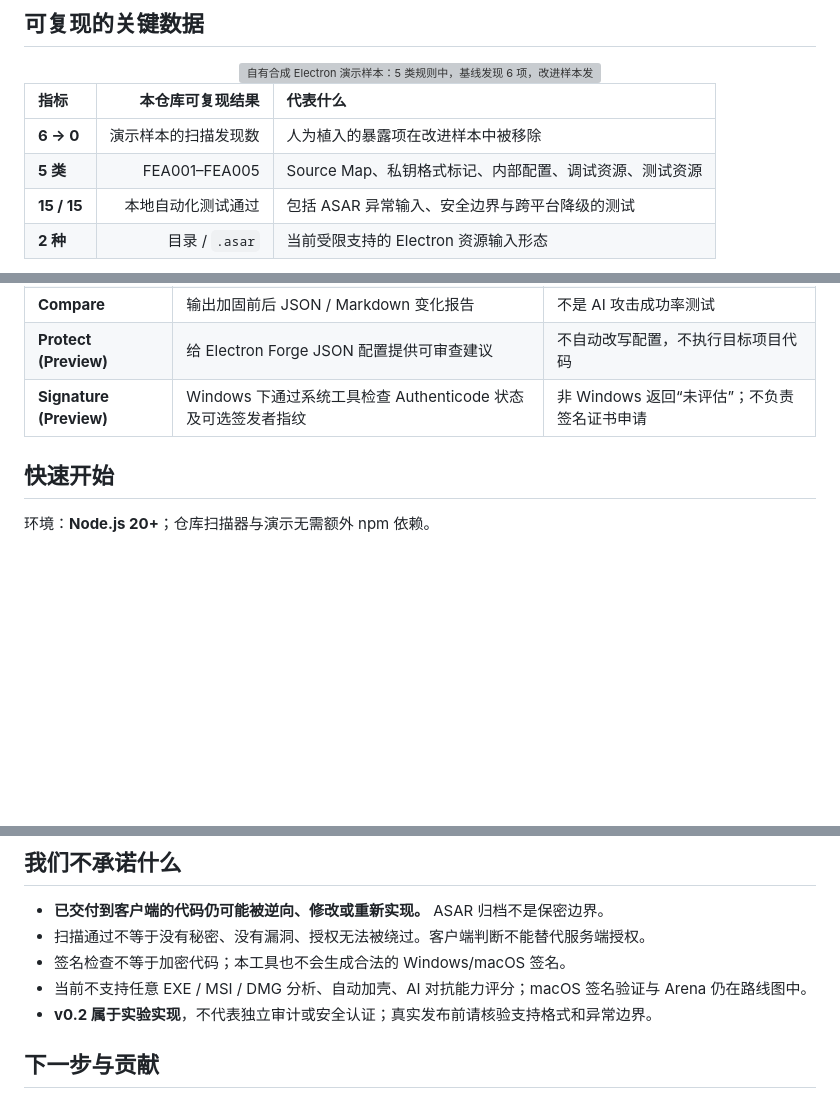
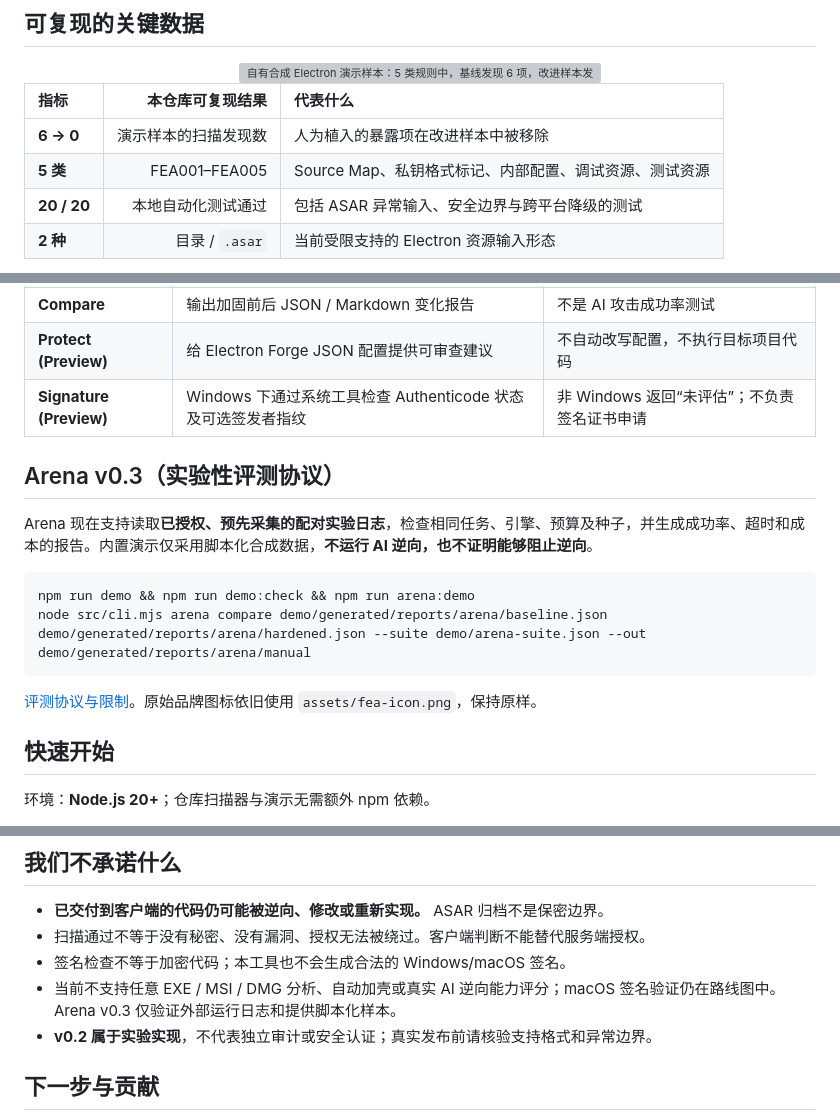
Before and after one commit to MarsBaseX1/forward-engineer-anything, a Markdown page: README.md, 3 parts joined by grey strips. Drawn GitHub-style; blank space fills up the shorter version; grey boxes are pictures that could not be loaded.

Commit message:
feat(v0.3): restore original FEA logo and document Arena

````diff
--- a/README.md
+++ b/README.md
@@ -29,7 +32,7 @@ FEA 当前聚焦 Electron：**静态检查 → 出具脱敏证据 → 阻止不
 | :--- | ---: | :--- |
 | **6 → 0** | 演示样本的扫描发现数 | 人为植入的暴露项在改进样本中被移除 |
 | **5 类** | FEA001–FEA005 | Source Map、私钥格式标记、内部配置、调试资源、测试资源 |
-| **15 / 15** | 本地自动化测试通过 | 包括 ASAR 异常输入、安全边界与跨平台降级的测试 |
+| **20 / 20** | 本地自动化测试通过 | 包括 ASAR 异常输入、安全边界与跨平台降级的测试 |
 | **2 种** | 目录 / `.asar` | 当前受限支持的 Electron 资源输入形态 |
 
 **数据来源与复现：** `npm test && npm run demo && npm run demo:check`。图表由 [`demo/check.mjs`](demo/check.mjs) 生成的 `comparison.json` 自动绘制，具体规则计数可在运行后的 `demo/generated/reports/comparison/comparison.json` 查看。脚本在 [`scripts/render-readme-chart.mjs`](scripts/render-readme-chart.mjs)。
@@ -60,6 +63,17 @@ flowchart LR
 | **Compare** | 输出加固前后 JSON / Markdown 变化报告 | 不是 AI 攻击成功率测试 |
 | **Protect (Preview)** | 给 Electron Forge JSON 配置提供可审查建议 | 不自动改写配置，不执行目标项目代码 |
 | **Signature (Preview)** | Windows 下通过系统工具检查 Authenticode 状态及可选签发者指纹 | 非 Windows 返回“未评估”；不负责签名证书申请 |
+
+## Arena v0.3（实验性评测协议）
+
+Arena 现在支持读取**已授权、预先采集的配对实验日志**，检查相同任务、引擎、预算及种子，并生成成功率、超时和成本的报告。内置演示仅采用脚本化合成数据，**不运行 AI 逆向，也不证明能够阻止逆向**。
+
+```bash
+npm run demo && npm run demo:check && npm run arena:demo
+node src/cli.mjs arena compare demo/generated/reports/arena/baseline.json demo/generated/reports/arena/hardened.json --suite demo/arena-suite.json --out demo/generated/reports/arena/manual
+```
+
+[评测协议与限制](docs/ARENA.md)。原始品牌图标依旧使用 `assets/fea-icon.png`，保持原样。
 
 ## 快速开始
 
@@ -116,7 +130,7 @@ Windows 系统还可运行 `node src/cli.mjs signature ./my-app.exe --out ./audi
 - **已交付到客户端的代码仍可能被逆向、修改或重新实现。** ASAR 归档不是保密边界。
 - 扫描通过不等于没有秘密、没有漏洞、授权无法被绕过。客户端判断不能替代服务端授权。
 - 签名检查不等于加密代码；本工具也不会生成合法的 Windows/macOS 签名。
-- 当前不支持任意 EXE / MSI / DMG 分析、自动加壳、AI 对抗能力评分；macOS 签名验证与 Arena 仍在路线图中。
+- 当前不支持任意 EXE / MSI / DMG 分析、自动加壳或真实 AI 逆向能力评分；macOS 签名验证仍在路线图中。Arena v0.3 仅验证外部运行日志和提供脚本化样本。
 - **v0.2 属于实验实现**，不代表独立审计或安全认证；真实发布前请核验支持格式和异常边界。
 
 ## 下一步与贡献
````
Also changed, not shown: other parts of README.md (+3 -0 lines).
